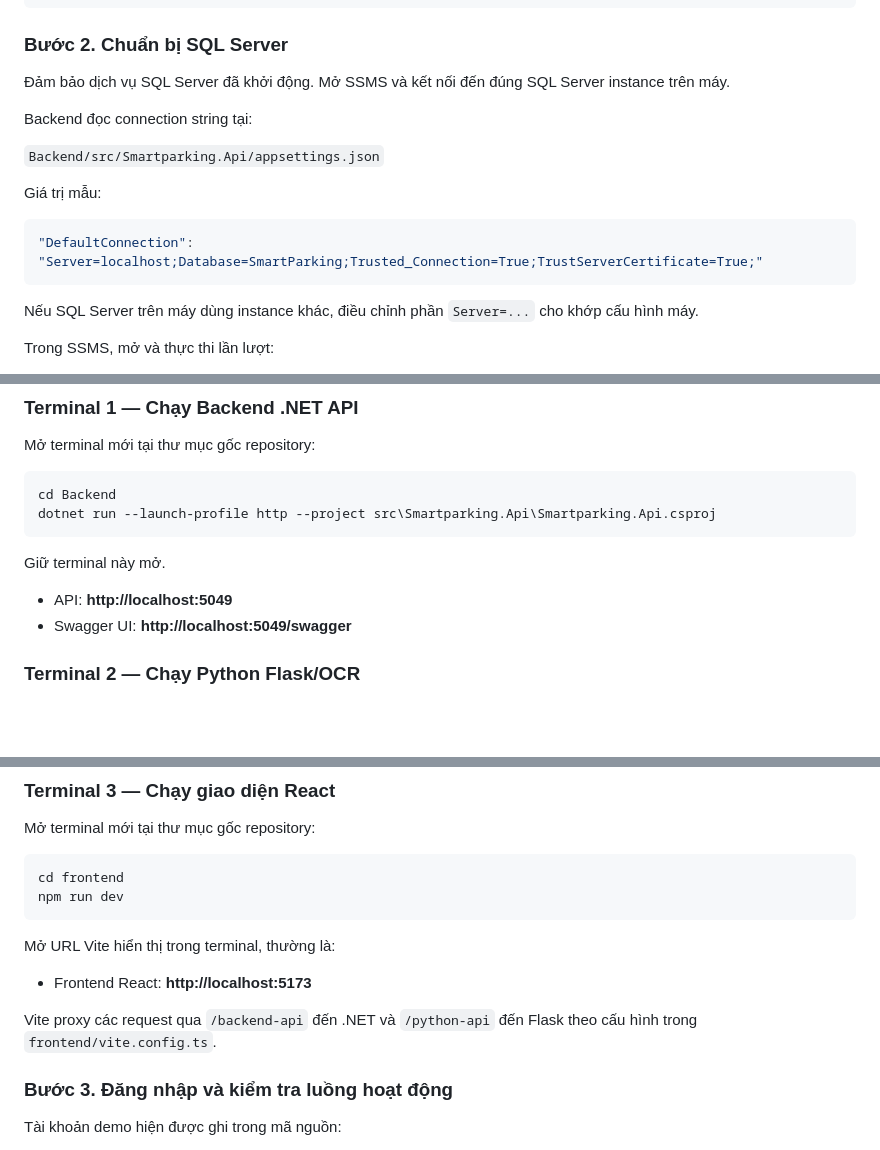
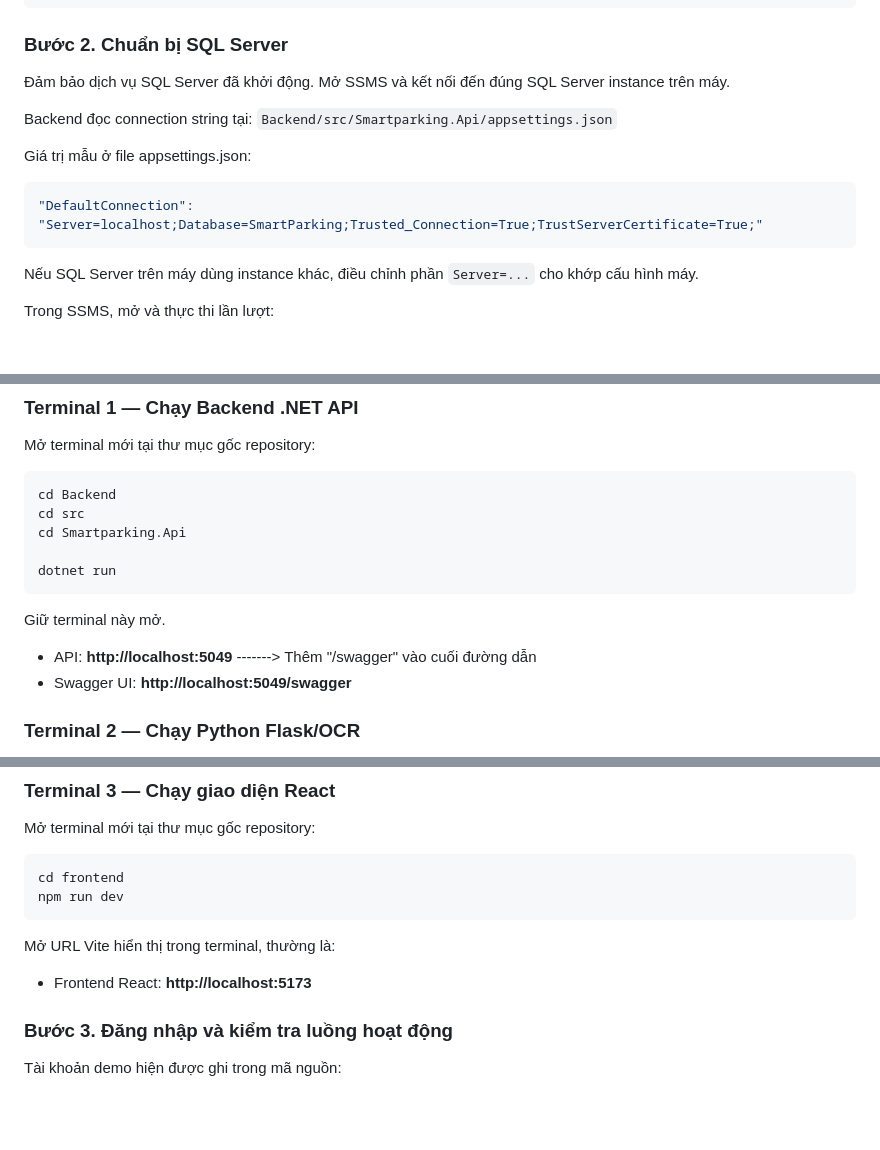
Before and after one commit to khoideptrai1410-wq/DEV-SMARTPARKING, a Markdown page: README.md, 3 parts joined by grey strips. Drawn GitHub-style; blank space fills up the shorter version.

````diff
--- a/README.md
+++ b/README.md
@@ -102,16 +85,15 @@ cd ..
 
 Đảm bảo dịch vụ SQL Server đã khởi động. Mở SSMS và kết nối đến đúng SQL Server instance trên máy.
 
+
 Backend đọc connection string tại:
-
 `Backend/src/Smartparking.Api/appsettings.json`
 
-Giá trị mẫu:
+Giá trị mẫu ở file appsettings.json:
 
 ```json
 "DefaultConnection": "Server=localhost;Database=SmartParking;Trusted_Connection=True;TrustServerCertificate=True;"
 ```
-
 Nếu SQL Server trên máy dùng instance khác, điều chỉnh phần `Server=...` cho khớp cấu hình máy.
 
 Trong SSMS, mở và thực thi lần lượt:
@@ -136,12 +118,15 @@ Mở terminal mới tại thư mục gốc repository:
 
 ```powershell
 cd Backend
-dotnet run --launch-profile http --project src\Smartparking.Api\Smartparking.Api.csproj
+cd src
+cd Smartparking.Api
+
+dotnet run
 ```
 
 Giữ terminal này mở.
 
-- API: **http://localhost:5049**
+- API: **http://localhost:5049** -------> Thêm "/swagger" vào cuối đường dẫn
 - Swagger UI: **http://localhost:5049/swagger**
 
 ### Terminal 2 — Chạy Python Flask/OCR
@@ -170,7 +155,6 @@ Mở URL Vite hiển thị trong terminal, thường là:
 
 - Frontend React: **http://localhost:5173**
 
-Vite proxy các request qua `/backend-api` đến .NET và `/python-api` đến Flask theo cấu hình trong `frontend/vite.config.ts`.
 
 ### Bước 3. Đăng nhập và kiểm tra luồng hoạt động
 
````
Also changed, not shown: other parts of README.md (+7 -37 lines).
